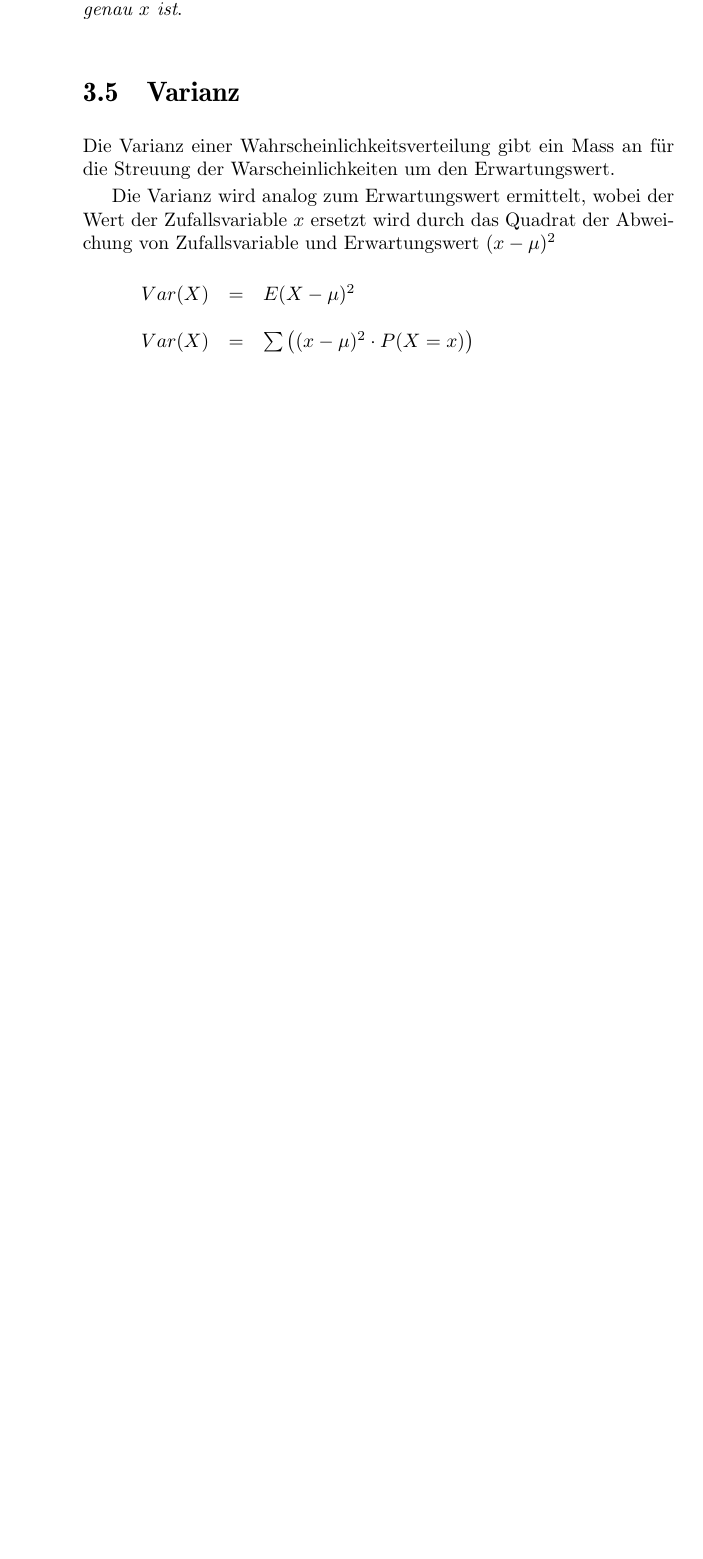
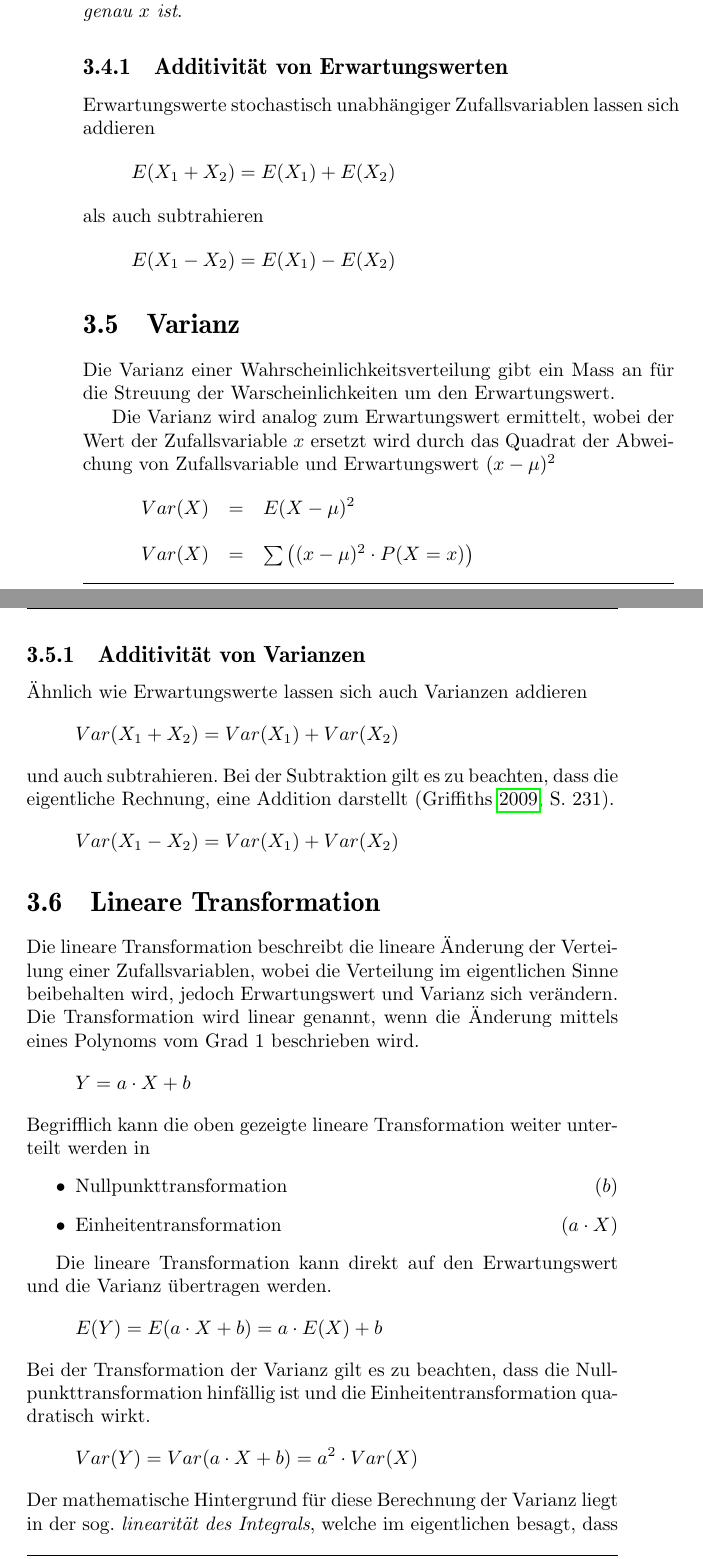
Before and after one commit to fosa/fosastoc, a LaTeX book (fosastoc.tex, which reads verteilungen.tex): part of page 43 of 87 before the commit and two parts of pages 43 and 44 of 89 after it, the two joined at a grey line, cut so that both start at the same text, the shorter picture padded with empty space. Compiled offline with pdfLaTeX.

Commit message:
Lineare Transformation angefangen

```diff
--- a/verteilungen.tex
+++ b/verteilungen.tex
@@ -426,6 +426,16 @@ Wert der Zufallsvariable entspricht.
 $P(X=x)$ bedeutet \emph{Wahrscheinlichkeit, dass die Zufallsvariable $X$
 genau $x$ ist}.
 
+\subsection{Additivität von Erwartungswerten}
+Erwartungswerte stochastisch unabhängiger Zufallsvariablen lassen sich
+addieren
+\[
+	E(X_1 + X_2) = E(X_1) + E(X_2)
+\]
+als auch subtrahieren
+\[
+	E(X_1 - X_2) = E(X_1) - E(X_2)
+\]
 
 \section{Varianz}
 Die Varianz einer Wahrscheinlichkeitsverteilung gibt ein Mass an für
@@ -443,3 +453,47 @@ von Zufallsvariable und Erwartungswert $(x-\mu)^2$
 		& =
 		& \sum \left( (x-\mu)^2 \cdot P(X=x) \right)
 \end{array} \]
+
+\subsection{Additivität von Varianzen}
+Ähnlich wie Erwartungswerte lassen sich auch Varianzen addieren
+\[
+	Var(X_1 + X_2) = Var(X_1) + Var(X_2)
+\]
+und auch subtrahieren. Bei der Subtraktion gilt es zu beachten,
+dass die eigentliche Rechnung, eine Addition darstellt
+\parencite[231]{oreilly}.
+\[
+	Var(X_1 - X_2) = Var(X_1) + Var(X_2)
+\]
+
+\section{Lineare Transformation}
+Die lineare Transformation beschreibt die lineare Änderung
+der Verteilung einer Zufallsvariablen, wobei die Verteilung
+im eigentlichen Sinne beibehalten wird, jedoch Erwartungswert
+und Varianz sich verändern. Die Transformation wird linear
+genannt, wenn die Änderung mittels eines Polynoms vom
+Grad 1 beschrieben wird.
+\[
+	Y = a \cdot X + b
+\]
+Begrifflich kann die oben gezeigte lineare Transformation weiter
+unterteilt werden in
+\begin{itemize}
+	\item Nullpunkttransformation \hfill{} ($b$)
+	\item Einheitentransformation \hfill{} ($a \cdot X$)
+\end{itemize}
+
+Die lineare Transformation kann direkt auf den Erwartungswert
+und die Varianz übertragen werden.
+\[
+	E(Y) = E(a \cdot X + b) = a \cdot E(X) + b
+\]
+Bei der Transformation der Varianz gilt es zu beachten, dass
+die Nullpunkttransformation hinfällig ist und die
+Einheitentransformation quadratisch wirkt.
+\[
+	Var(Y) = Var(a \cdot X +b) = a^2 \cdot Var(X)
+\]
+Der mathematische Hintergrund für diese Berechnung der Varianz
+liegt in der sog. \emph{linearität des Integrals}, welche im
+eigentlichen besagt, dass konstante Faktoren vor das Integral
```
Also changed, not shown: lintrans.pdf (added), lintrans.svg (added), verteilungen-005.pdf, verteilungen-006.pdf, verteilungen-007.pdf, verteilungen-008.pdf, verteilungen-012.pdf, verteilungen-013.pdf, verteilungen-018.pdf, verteilungen-019.pdf, verteilungen-020.pdf, verteilungen-021.pdf, verteilungen-025.pdf, verteilungen-026.pdf, 30 more files, 4 other files.
